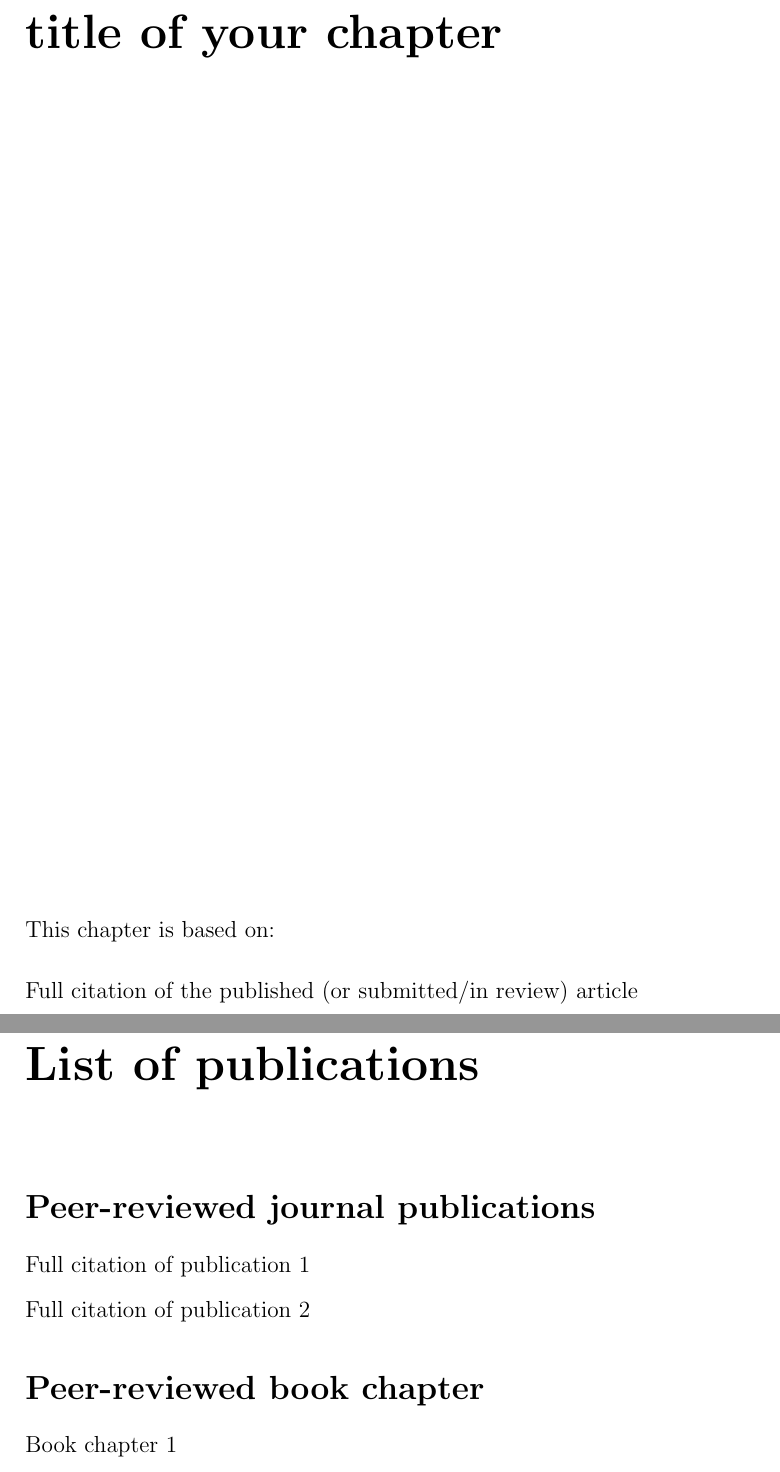
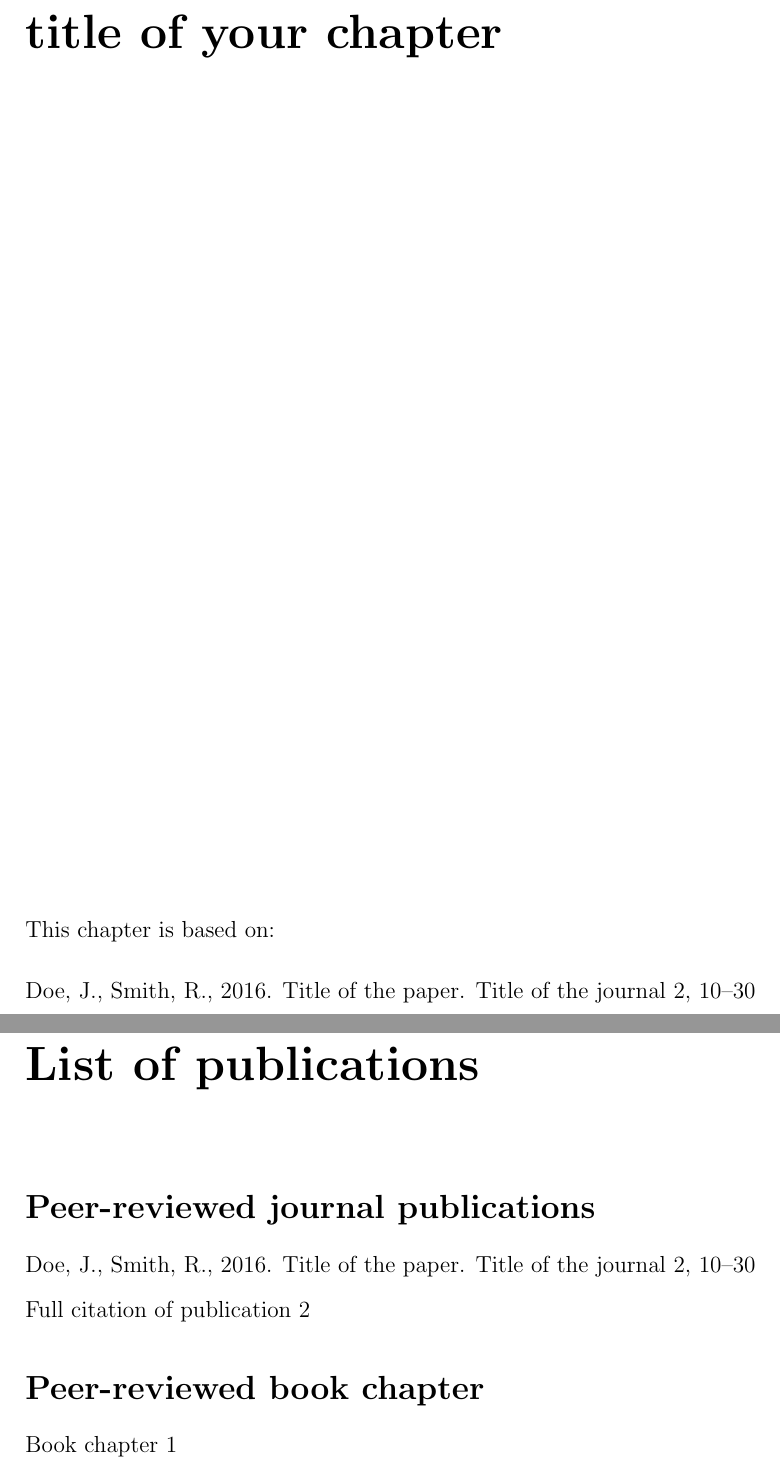
Before and after one commit to loicdtx/Wageningen_PhD_thesis_template, a LaTeX thesis (main.tex, which reads 04_chapter3.tex, 09_publications.tex, refs.bib): two parts of pages 17 and 33 of 38, joined at a grey line, cut so that both start at the same text. Compiled offline with pdfLaTeX.

Commit message:
Examples of creating full citations by using the bibentry package

```diff
--- a/04_chapter3.tex
+++ b/04_chapter3.tex
@@ -5,7 +5,9 @@
 This chapter is based on:
 \\
 \\
-Full citation of the published (or submitted/in review) article
+% Full citation of the published (or submitted/in review) article
+% This refers to the article key in the refs.bib file.
+\bibentry{Doe2016}
 \newpage
 
 \section*{Abstract}
--- a/09_publications.tex
+++ b/09_publications.tex
@@ -2,7 +2,9 @@
 
 \section*{Peer-reviewed journal publications}
 
-Full citation of publication 1
+% Full citation of publication 1
+% This refers to the article key in the refs.bib file.
+\bibentry{Doe2016}
 
 Full citation of publication 2
 
--- a/main.tex
+++ b/main.tex
@@ -15,6 +15,8 @@
 \usepackage[dutch,english]{babel}
 \usepackage{graphicx}
 \usepackage{natbib}
+\usepackage{bibentry} % bibentry for inserting complete BibTeX entries inline, explanation: http://stefaanlippens.net/bibentry
+\nobibliography* % required by bibentry package;
 \usepackage{amsmath}
 \usepackage{fancyhdr}
 \usepackage[small,bf]{caption}
--- a/refs.bib
+++ b/refs.bib
@@ -0,0 +1,8 @@
+@article{Doe2016,
+  author = {Doe, J and Smith, R},
+  journal = {Title of the journal},
+  pages = {10--30},
+  title = {Title of the paper},
+  volume = {2},
+  year = {2016}
+}
```
Also changed, not shown: 02_chapter1.tex (+3 -1 lines), 03_chapter2.tex (+3 -1 lines), 05_chapter4.tex (+3 -1 lines).
